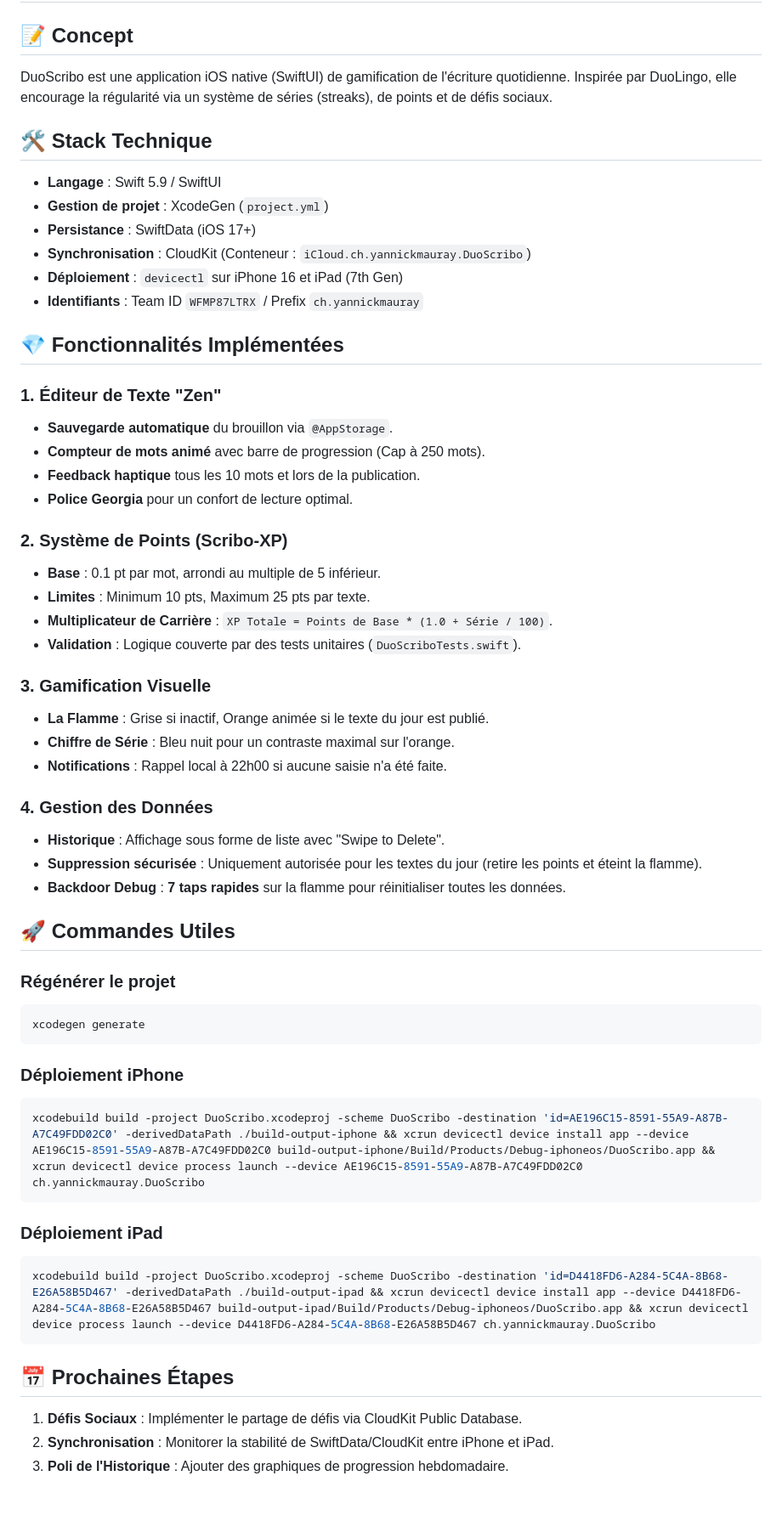
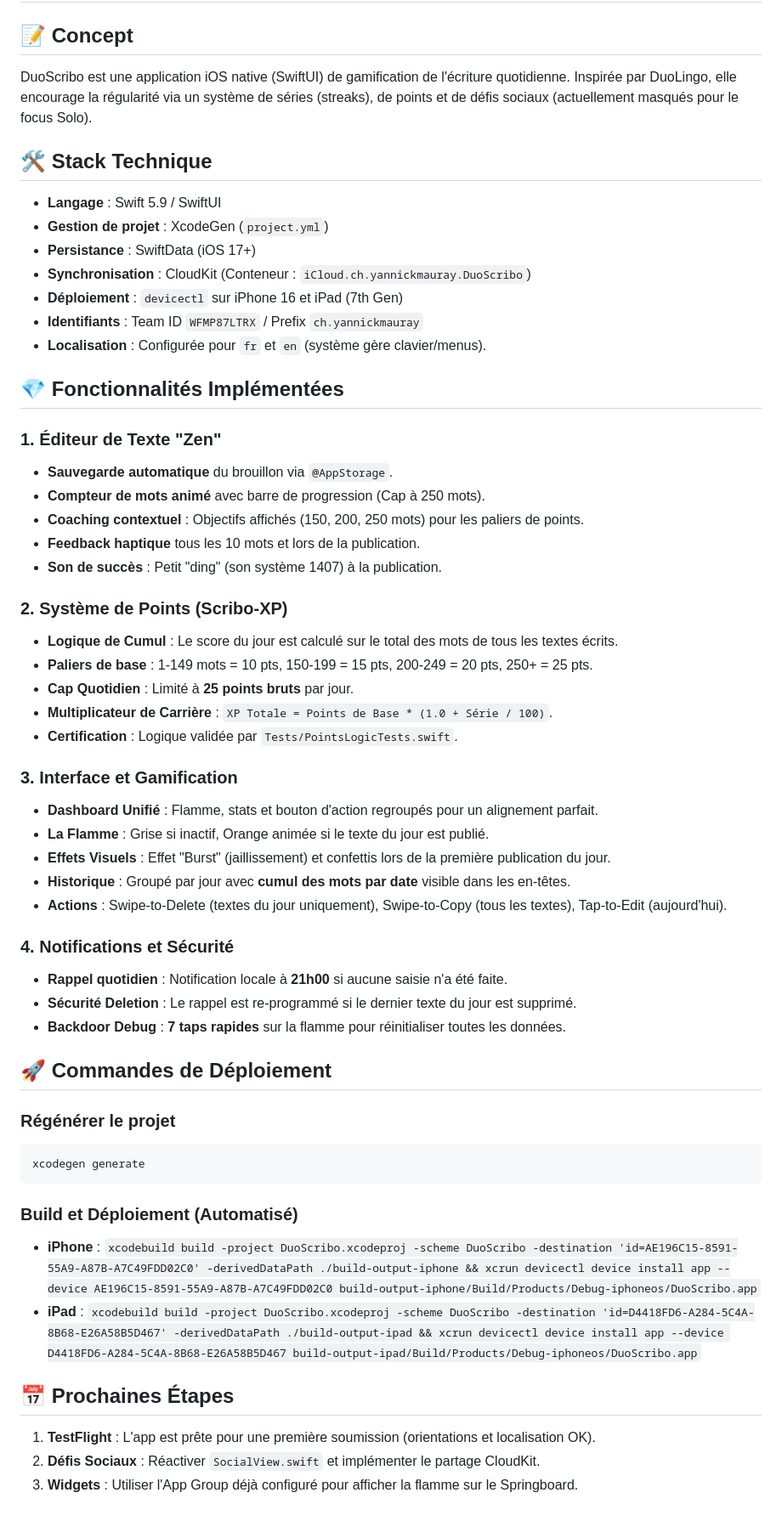
Before and after one commit to ymauray/DuoScribo, a Markdown page: GEMINI.md, the part around the change. Shown at 85% size. Rendered like a GitHub page.

Commit message:
docs: mise à jour exhaustive de GEMINI.md pour passation

````diff
--- a/GEMINI.md
+++ b/GEMINI.md
@@ -1,7 +1,7 @@
 # Projet DuoScribo - Documentation de Développement
 
 ## 📝 Concept
-DuoScribo est une application iOS native (SwiftUI) de gamification de l'écriture quotidienne. Inspirée par DuoLingo, elle encourage la régularité via un système de séries (streaks), de points et de défis sociaux.
+DuoScribo est une application iOS native (SwiftUI) de gamification de l'écriture quotidienne. Inspirée par DuoLingo, elle encourage la régularité via un système de séries (streaks), de points et de défis sociaux (actuellement masqués pour le focus Solo).
 
 ## 🛠 Stack Technique
 - **Langage** : Swift 5.9 / SwiftUI
@@ -10,49 +10,50 @@ DuoScribo est une application iOS native (SwiftUI) de gamification de l'écritur
 - **Synchronisation** : CloudKit (Conteneur : `iCloud.ch.yannickmauray.DuoScribo`)
 - **Déploiement** : `devicectl` sur iPhone 16 et iPad (7th Gen)
 - **Identifiants** : Team ID `WFMP87LTRX` / Prefix `ch.yannickmauray`
+- **Localisation** : Configurée pour `fr` et `en` (système gère clavier/menus).
 
 ## 💎 Fonctionnalités Implémentées
 
 ### 1. Éditeur de Texte "Zen"
 - **Sauvegarde automatique** du brouillon via `@AppStorage`.
 - **Compteur de mots animé** avec barre de progression (Cap à 250 mots).
+- **Coaching contextuel** : Objectifs affichés (150, 200, 250 mots) pour les paliers de points.
 - **Feedback haptique** tous les 10 mots et lors de la publication.
-- **Police Georgia** pour un confort de lecture optimal.
+- **Son de succès** : Petit "ding" (son système 1407) à la publication.
 
 ### 2. Système de Points (Scribo-XP)
-- **Base** : 0.1 pt par mot, arrondi au multiple de 5 inférieur.
-- **Limites** : Minimum 10 pts, Maximum 25 pts par texte.
+- **Logique de Cumul** : Le score du jour est calculé sur le total des mots de tous les textes écrits.
+- **Paliers de base** : 1-149 mots = 10 pts, 150-199 = 15 pts, 200-249 = 20 pts, 250+ = 25 pts.
+- **Cap Quotidien** : Limité à **25 points bruts** par jour.
 - **Multiplicateur de Carrière** : `XP Totale = Points de Base * (1.0 + Série / 100)`.
-- **Validation** : Logique couverte par des tests unitaires (`DuoScriboTests.swift`).
+- **Certification** : Logique validée par `Tests/PointsLogicTests.swift`.
 
-### 3. Gamification Visuelle
+### 3. Interface et Gamification
+- **Dashboard Unifié** : Flamme, stats et bouton d'action regroupés pour un alignement parfait.
 - **La Flamme** : Grise si inactif, Orange animée si le texte du jour est publié.
-- **Chiffre de Série** : Bleu nuit pour un contraste maximal sur l'orange.
-- **Notifications** : Rappel local à 22h00 si aucune saisie n'a été faite.
+- **Effets Visuels** : Effet "Burst" (jaillissement) et confettis lors de la première publication du jour.
+- **Historique** : Groupé par jour avec **cumul des mots par date** visible dans les en-têtes.
+- **Actions** : Swipe-to-Delete (textes du jour uniquement), Swipe-to-Copy (tous les textes), Tap-to-Edit (aujourd'hui).
 
-### 4. Gestion des Données
-- **Historique** : Affichage sous forme de liste avec "Swipe to Delete".
-- **Suppression sécurisée** : Uniquement autorisée pour les textes du jour (retire les points et éteint la flamme).
+### 4. Notifications et Sécurité
+- **Rappel quotidien** : Notification locale à **21h00** si aucune saisie n'a été faite.
+- **Sécurité Deletion** : Le rappel est re-programmé si le dernier texte du jour est supprimé.
 - **Backdoor Debug** : **7 taps rapides** sur la flamme pour réinitialiser toutes les données.
 
-## 🚀 Commandes Utiles
+## 🚀 Commandes de Déploiement
 
 ### Régénérer le projet
 ```bash
 xcodegen generate
 ```
 
-### Déploiement iPhone
-```bash
-xcodebuild build -project DuoScribo.xcodeproj -scheme DuoScribo -destination 'id=AE196C15-8591-55A9-A87B-A7C49FDD02C0' -derivedDataPath ./build-output-iphone && xcrun devicectl device install app --device AE196C15-8591-55A9-A87B-A7C49FDD02C0 build-output-iphone/Build/Products/Debug-iphoneos/DuoScribo.app && xcrun devicectl device process launch --device AE196C15-8591-55A9-A87B-A7C49FDD02C0 ch.yannickmauray.DuoScribo
-```
-
-### Déploiement iPad
-```bash
-xcodebuild build -project DuoScribo.xcodeproj -scheme DuoScribo -destination 'id=D4418FD6-A284-5C4A-8B68-E26A58B5D467' -derivedDataPath ./build-output-ipad && xcrun devicectl device install app --device D4418FD6-A284-5C4A-8B68-E26A58B5D467 build-output-ipad/Build/Products/Debug-iphoneos/DuoScribo.app && xcrun devicectl device process launch --device D4418FD6-A284-5C4A-8B68-E26A58B5D467 ch.yannickmauray.DuoScribo
-```
+### Build et Déploiement (Automatisé)
+- **iPhone** :
+  `xcodebuild build -project DuoScribo.xcodeproj -scheme DuoScribo -destination 'id=AE196C15-8591-55A9-A87B-A7C49FDD02C0' -derivedDataPath ./build-output-iphone && xcrun devicectl device install app --device AE196C15-8591-55A9-A87B-A7C49FDD02C0 build-output-iphone/Build/Products/Debug-iphoneos/DuoScribo.app`
+- **iPad** :
+  `xcodebuild build -project DuoScribo.xcodeproj -scheme DuoScribo -destination 'id=D4418FD6-A284-5C4A-8B68-E26A58B5D467' -derivedDataPath ./build-output-ipad && xcrun devicectl device install app --device D4418FD6-A284-5C4A-8B68-E26A58B5D467 build-output-ipad/Build/Products/Debug-iphoneos/DuoScribo.app`
 
 ## 📅 Prochaines Étapes
-1. **Défis Sociaux** : Implémenter le partage de défis via CloudKit Public Database.
-2. **Synchronisation** : Monitorer la stabilité de SwiftData/CloudKit entre iPhone et iPad.
-3. **Poli de l'Historique** : Ajouter des graphiques de progression hebdomadaire.
+1. **TestFlight** : L'app est prête pour une première soumission (orientations et localisation OK).
+2. **Défis Sociaux** : Réactiver `SocialView.swift` et implémenter le partage CloudKit.
+3. **Widgets** : Utiliser l'App Group déjà configuré pour afficher la flamme sur le Springboard.
````
